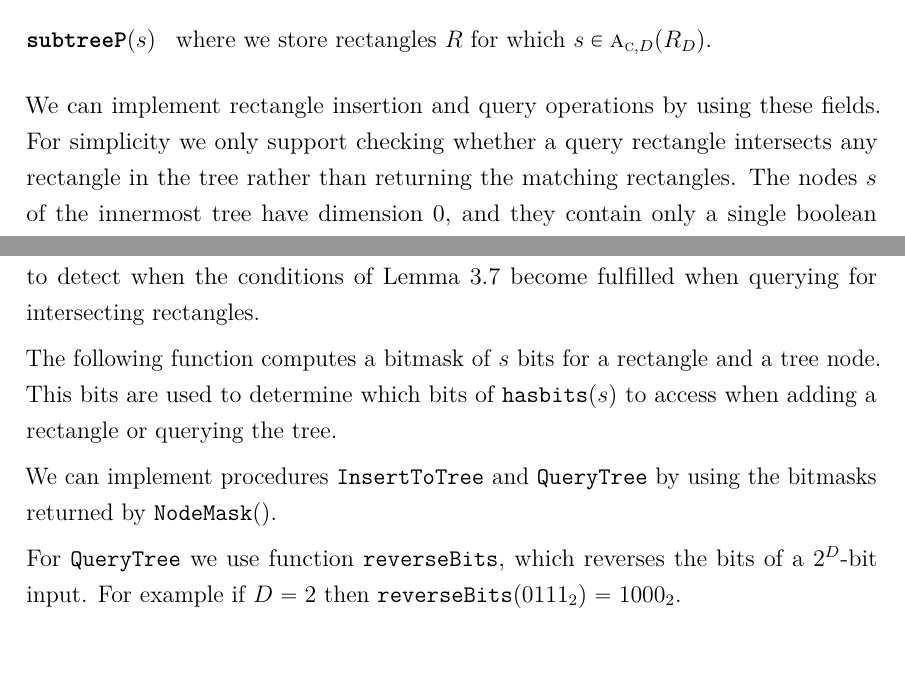
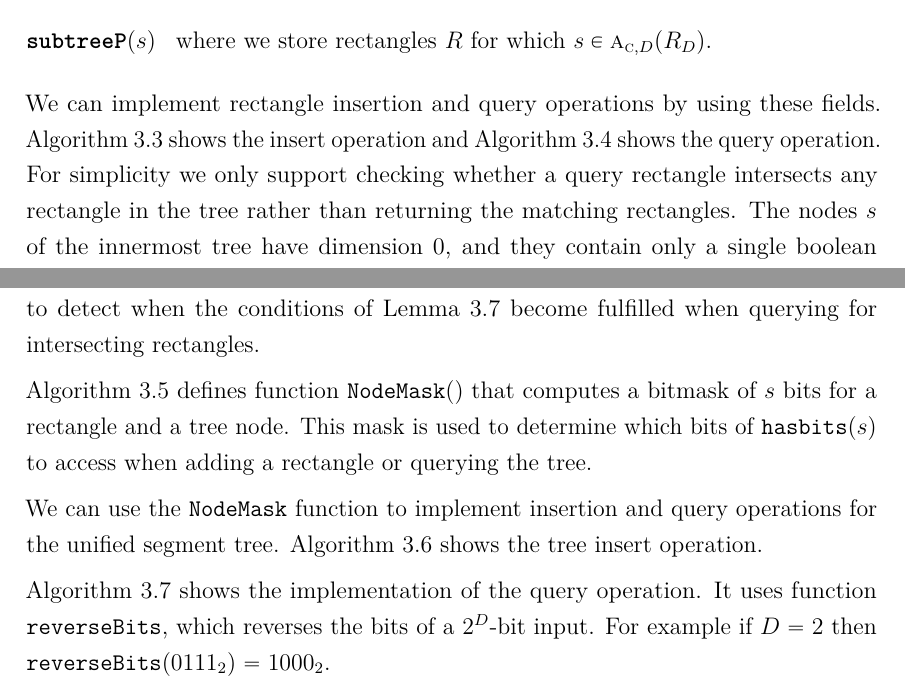
Before and after one commit to sisu/gradu, a LaTeX document (gradu.tex): two parts of pages 32 and 35 of 63, joined at a grey line, cut so that both start at the same text. Compiled offline with pdfLaTeX.

Commit message:
Start updating segtree texts to account for floats.

```diff
--- a/gradu.tex
+++ b/gradu.tex
@@ -1073,6 +1073,7 @@ To find pairs of rectangles fulfilling the conditions of Lemma~\ref{lem:rectinte
 \end{description}
 
 We can implement rectangle insertion and query operations by using these fields.
+Algorithm~\ref{alg:rectadd} shows the insert operation and Algorithm~\ref{alg:rectcheck} shows the query operation.
 For simplicity we only support checking whether a query rectangle intersects any rectangle in the tree rather than returning the matching rectangles.
 The nodes $s$ of the innermost tree have dimension 0, and they contain only a single boolean \hasrect{s}, which indicates that at least one rectangle is inserted to this subtree.
 
@@ -1175,8 +1176,8 @@ The bit array stored in node $s$ is denoted \hasbita{s}.
 When a rectangle $R$ is added to node $s$, the bits are used to define whether $s$ represents a canonical node or an ancestor of a canonical node along each coordinate axis.
 The $2^D$ bits allow us to detect when the conditions of Lemma~\ref{lem:rectintersect} become fulfilled when querying for intersecting rectangles.
 
-The following function computes a bitmask of $s$ bits for a rectangle and a tree node.
-This bits are used to determine which bits of \hasbita{s} to access when adding a rectangle or querying the tree.
+Algorithm~\ref{alg:maskof} defines function~\maskof{} that computes a bitmask of $s$ bits for a rectangle and a tree node.
+This mask is used to determine which bits of \hasbita{s} to access when adding a rectangle or querying the tree.
 
 \begin{algorithm}
 \caption{Compute the bitmask representing whether a node is covered by a rectangle in each direction.}\label{alg:maskof}
@@ -1195,7 +1196,8 @@ This bits are used to determine which bits of \hasbita{s} to access when adding
 \end{algorithmic}
 \end{algorithm}
 
-We can implement procedures \adddt and \checkdt by using the bitmasks returned by \maskof{}.
+We can use the \maskoff function to implement insertion and query operations for the unified segment tree.
+Algorithm~\ref{alg:uadd} shows the tree insert operation.
 
 \begin{algorithm}
 \caption{Add a rectangle to a $D$-dimensional unified tree.}\label{alg:uadd}
@@ -1222,7 +1224,8 @@ We can implement procedures \adddt and \checkdt by using the bitmasks returned b
 \end{algorithmic}
 \end{algorithm}
 
-For \checkdt we use function $\texttt{reverseBits}$, which reverses the bits of a $2^D$-bit input.
+Algorithm~\ref{alg:ucheck} shows the implementation of the query operation.
+It uses function $\texttt{reverseBits}$, which reverses the bits of a $2^D$-bit input.
 For example if $D=2$ then $\texttt{reverseBits}(0111_2)=1000_2$.
 
 \begin{algorithm}
```
Also changed, not shown: gradu.tex (8 more changed lines).
